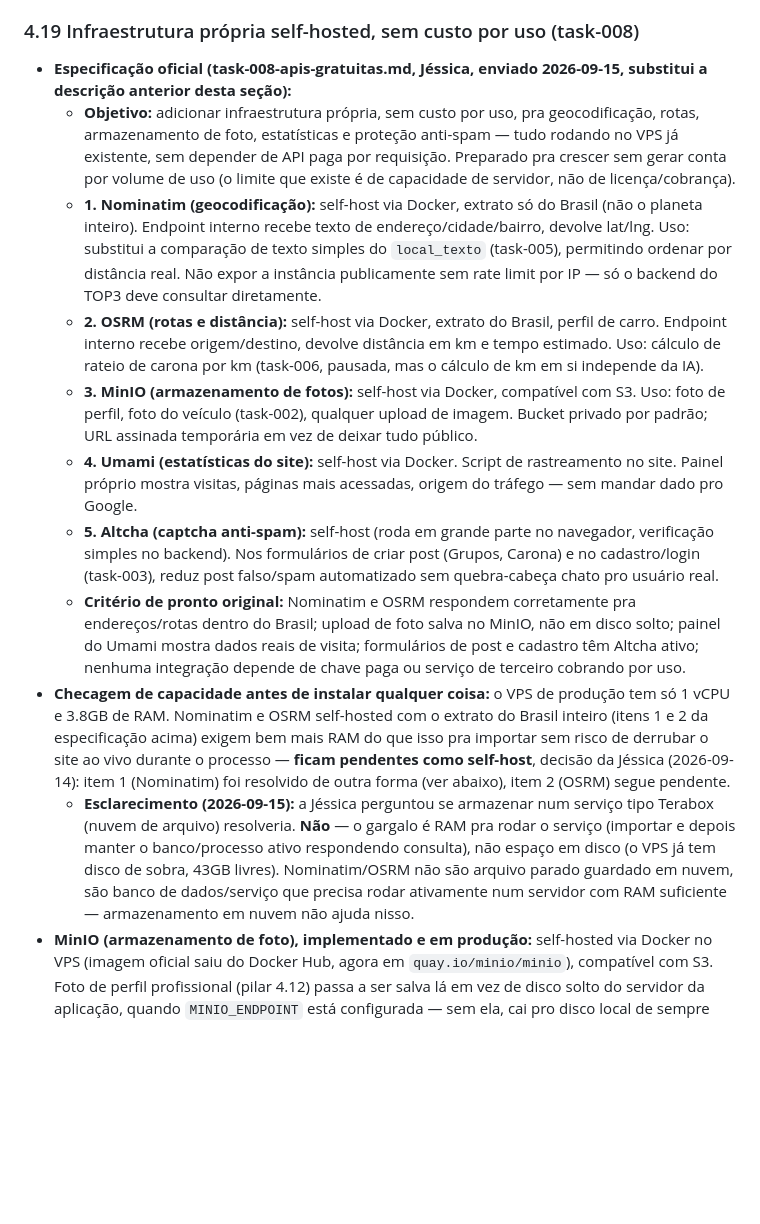
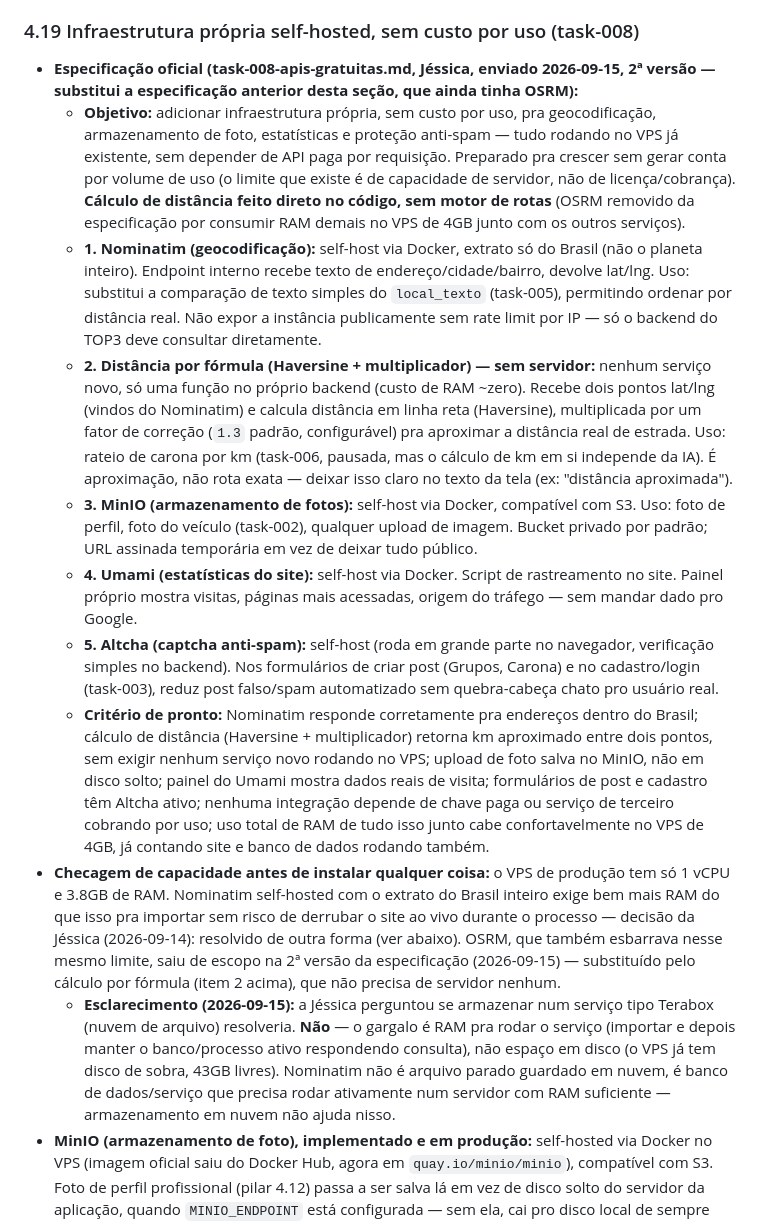
Before and after one commit to jessicasix6/meu-site, a Markdown page: docs/visao-produto.md, the part around one of its changes. Rendered like a GitHub page; blank space fills up the shorter version.

Commit message:
docs: task-008 passa a citar a 2ª versão da especificação (sem OSRM)
A Jéssica enviou uma versão revisada do spec da task-008: OSRM sai de
escopo (RAM do VPS), substituído por um item novo — cálculo de distância
via Haversine + multiplicador de correção (1.3), sem serviço extra. Seção
4.19 atualizada com o texto oficial e o status real: item 2 ainda não
implementado como recurso próprio (só a Haversine crua já existe, sem
multiplicador nem exposição como "distância aproximada").

Co-Authored-By: Claude Sonnet 5 <noreply@anthropic.com>

```diff
--- a/docs/visao-produto.md
+++ b/docs/visao-produto.md
@@ -251,16 +251,16 @@ Esse é o coração diferencial da ideia, mais importante que qualquer integraç
 
 ### 4.19 Infraestrutura própria self-hosted, sem custo por uso (task-008)
 
-- **Especificação oficial (task-008-apis-gratuitas.md, Jéssica, enviado 2026-09-15, substitui a descrição anterior desta seção):**
-  - **Objetivo:** adicionar infraestrutura própria, sem custo por uso, pra geocodificação, rotas, armazenamento de foto, estatísticas e proteção anti-spam — tudo rodando no VPS já existente, sem depender de API paga por requisição. Preparado pra crescer sem gerar conta por volume de uso (o limite que existe é de capacidade de servidor, não de licença/cobrança).
+- **Especificação oficial (task-008-apis-gratuitas.md, Jéssica, enviado 2026-09-15, 2ª versão — substitui a especificação anterior desta seção, que ainda tinha OSRM):**
+  - **Objetivo:** adicionar infraestrutura própria, sem custo por uso, pra geocodificação, armazenamento de foto, estatísticas e proteção anti-spam — tudo rodando no VPS já existente, sem depender de API paga por requisição. Preparado pra crescer sem gerar conta por volume de uso (o limite que existe é de capacidade de servidor, não de licença/cobrança). **Cálculo de distância feito direto no código, sem motor de rotas** (OSRM removido da especificação por consumir RAM demais no VPS de 4GB junto com os outros serviços).
   - **1. Nominatim (geocodificação):** self-host via Docker, extrato só do Brasil (não o planeta inteiro). Endpoint interno recebe texto de endereço/cidade/bairro, devolve lat/lng. Uso: substitui a comparação de texto simples do `local_texto` (task-005), permitindo ordenar por distância real. Não expor a instância publicamente sem rate limit por IP — só o backend do TOP3 deve consultar diretamente.
-  - **2. OSRM (rotas e distância):** self-host via Docker, extrato do Brasil, perfil de carro. Endpoint interno recebe origem/destino, devolve distância em km e tempo estimado. Uso: cálculo de rateio de carona por km (task-006, pausada, mas o cálculo de km em si independe da IA).
+  - **2. Distância por fórmula (Haversine + multiplicador) — sem servidor:** nenhum serviço novo, só uma função no próprio backend (custo de RAM ~zero). Recebe dois pontos lat/lng (vindos do Nominatim) e calcula distância em linha reta (Haversine), multiplicada por um fator de correção (`1.3` padrão, configurável) pra aproximar a distância real de estrada. Uso: rateio de carona por km (task-006, pausada, mas o cálculo de km em si independe da IA). É aproximação, não rota exata — deixar isso claro no texto da tela (ex: "distância aproximada").
   - **3. MinIO (armazenamento de fotos):** self-host via Docker, compatível com S3. Uso: foto de perfil, foto do veículo (task-002), qualquer upload de imagem. Bucket privado por padrão; URL assinada temporária em vez de deixar tudo público.
   - **4. Umami (estatísticas do site):** self-host via Docker. Script de rastreamento no site. Painel próprio mostra visitas, páginas mais acessadas, origem do tráfego — sem mandar dado pro Google.
   - **5. Altcha (captcha anti-spam):** self-host (roda em grande parte no navegador, verificação simples no backend). Nos formulários de criar post (Grupos, Carona) e no cadastro/login (task-003), reduz post falso/spam automatizado sem quebra-cabeça chato pro usuário real.
-  - **Critério de pronto original:** Nominatim e OSRM respondem corretamente pra endereços/rotas dentro do Brasil; upload de foto salva no MinIO, não em disco solto; painel do Umami mostra dados reais de visita; formulários de post e cadastro têm Altcha ativo; nenhuma integração depende de chave paga ou serviço de terceiro cobrando por uso.
-- **Checagem de capacidade antes de instalar qualquer coisa:** o VPS de produção tem só 1 vCPU e 3.8GB de RAM. Nominatim e OSRM self-hosted com o extrato do Brasil inteiro (itens 1 e 2 da especificação acima) exigem bem mais RAM do que isso pra importar sem risco de derrubar o site ao vivo durante o processo — **ficam pendentes como self-host**, decisão da Jéssica (2026-09-14): item 1 (Nominatim) foi resolvido de outra forma (ver abaixo), item 2 (OSRM) segue pendente.
-  - **Esclarecimento (2026-09-15):** a Jéssica perguntou se armazenar num serviço tipo Terabox (nuvem de arquivo) resolveria. **Não** — o gargalo é RAM pra rodar o serviço (importar e depois manter o banco/processo ativo respondendo consulta), não espaço em disco (o VPS já tem disco de sobra, 43GB livres). Nominatim/OSRM não são arquivo parado guardado em nuvem, são banco de dados/serviço que precisa rodar ativamente num servidor com RAM suficiente — armazenamento em nuvem não ajuda nisso.
+  - **Critério de pronto:** Nominatim responde corretamente pra endereços dentro do Brasil; cálculo de distância (Haversine + multiplicador) retorna km aproximado entre dois pontos, sem exigir nenhum serviço novo rodando no VPS; upload de foto salva no MinIO, não em disco solto; painel do Umami mostra dados reais de visita; formulários de post e cadastro têm Altcha ativo; nenhuma integração depende de chave paga ou serviço de terceiro cobrando por uso; uso total de RAM de tudo isso junto cabe confortavelmente no VPS de 4GB, já contando site e banco de dados rodando também.
+- **Checagem de capacidade antes de instalar qualquer coisa:** o VPS de produção tem só 1 vCPU e 3.8GB de RAM. Nominatim self-hosted com o extrato do Brasil inteiro exige bem mais RAM do que isso pra importar sem risco de derrubar o site ao vivo durante o processo — decisão da Jéssica (2026-09-14): resolvido de outra forma (ver abaixo). OSRM, que também esbarrava nesse mesmo limite, saiu de escopo na 2ª versão da especificação (2026-09-15) — substituído pelo cálculo por fórmula (item 2 acima), que não precisa de servidor nenhum.
+  - **Esclarecimento (2026-09-15):** a Jéssica perguntou se armazenar num serviço tipo Terabox (nuvem de arquivo) resolveria. **Não** — o gargalo é RAM pra rodar o serviço (importar e depois manter o banco/processo ativo respondendo consulta), não espaço em disco (o VPS já tem disco de sobra, 43GB livres). Nominatim não é arquivo parado guardado em nuvem, é banco de dados/serviço que precisa rodar ativamente num servidor com RAM suficiente — armazenamento em nuvem não ajuda nisso.
 - **MinIO (armazenamento de foto), implementado e em produção:** self-hosted via Docker no VPS (imagem oficial saiu do Docker Hub, agora em `quay.io/minio/minio`), compatível com S3. Foto de perfil profissional (pilar 4.12) passa a ser salva lá em vez de disco solto do servidor da aplicação, quando `MINIO_ENDPOINT` está configurada — sem ela, cai pro disco local de sempre (mesmo padrão de fallback grátis-primeiro já usado em SearXNG/Gemini/Google Login). Bucket sempre privado (nunca público). **Desenho importante (achado na revisão do CodeRabbit, PR #66):** em vez de gerar URL assinada do MinIO pro navegador acessar direto (exigiria o MinIO alcançável publicamente, com domínio/TLS próprio — infra extra só pra isso), o próprio servidor Node busca o objeto no MinIO e repassa os bytes pra quem pediu, na mesma URL de sempre (`/uploads/providers/<id>/...`). O MinIO fica só na rede interna do VPS (porta 9000 só em 127.0.0.1), nunca exposto — mais simples e mais seguro.
 - **Umami (estatísticas do site), implementado e em produção:** script de rastreamento (`UMAMI_SCRIPT_URL` + `UMAMI_WEBSITE_ID`) injetado no `<head>` só quando as duas variáveis estão configuradas — mesmo padrão de config exposta ao front-end via `GET /api/auth/config` já usado pro Google Login. Sem terceiro tipo Google Analytics: os dados de visita ficam só na própria instância self-hosted. **Desenho importante:** ao contrário do MinIO, o script de rastreamento roda no navegador de quem visita o site, então precisa mesmo de uma URL pública de verdade — resolvido com uma rota nova `/stats/` no nginx do VPS, reaproveitando o domínio/certificado que o site já tem (sem precisar de subdomínio nem DNS novo). A própria página de admin do Umami só funciona certo acessando a porta interna direto (via túnel SSH) — o Next.js do Umami gera os caminhos dos próprios arquivos estáticos fixos na raiz do domínio, sem suportar um prefixo tipo `/stats/` em tempo de execução; isso não afeta o rastreamento (o script resolve o endpoint dele mesmo, relativo a onde foi carregado), só a tela de administração.
 - **Altcha (anti-spam), implementado:** proof-of-work resolvido no navegador (biblioteca `altcha`, self-hosted — servida do próprio site, não de CDN de terceiro), verificado no servidor (`altcha-lib`) sem nenhum serviço externo. Protege cadastro (task-003) e criação de post em Grupos de Economia/Carona. Widget só é criado via JS quando `ALTCHA_HMAC_KEY` está configurada (mesmo padrão de fallback grátis-primeiro/opcional de sempre) — sem isso, os formulários continuam funcionando exatamente como antes. Assinatura HMAC + expiração de 5min + proteção contra reenvio da mesma solução (replay).
```
Also changed, not shown: other parts of docs/visao-produto.md (+2 -2 lines).
